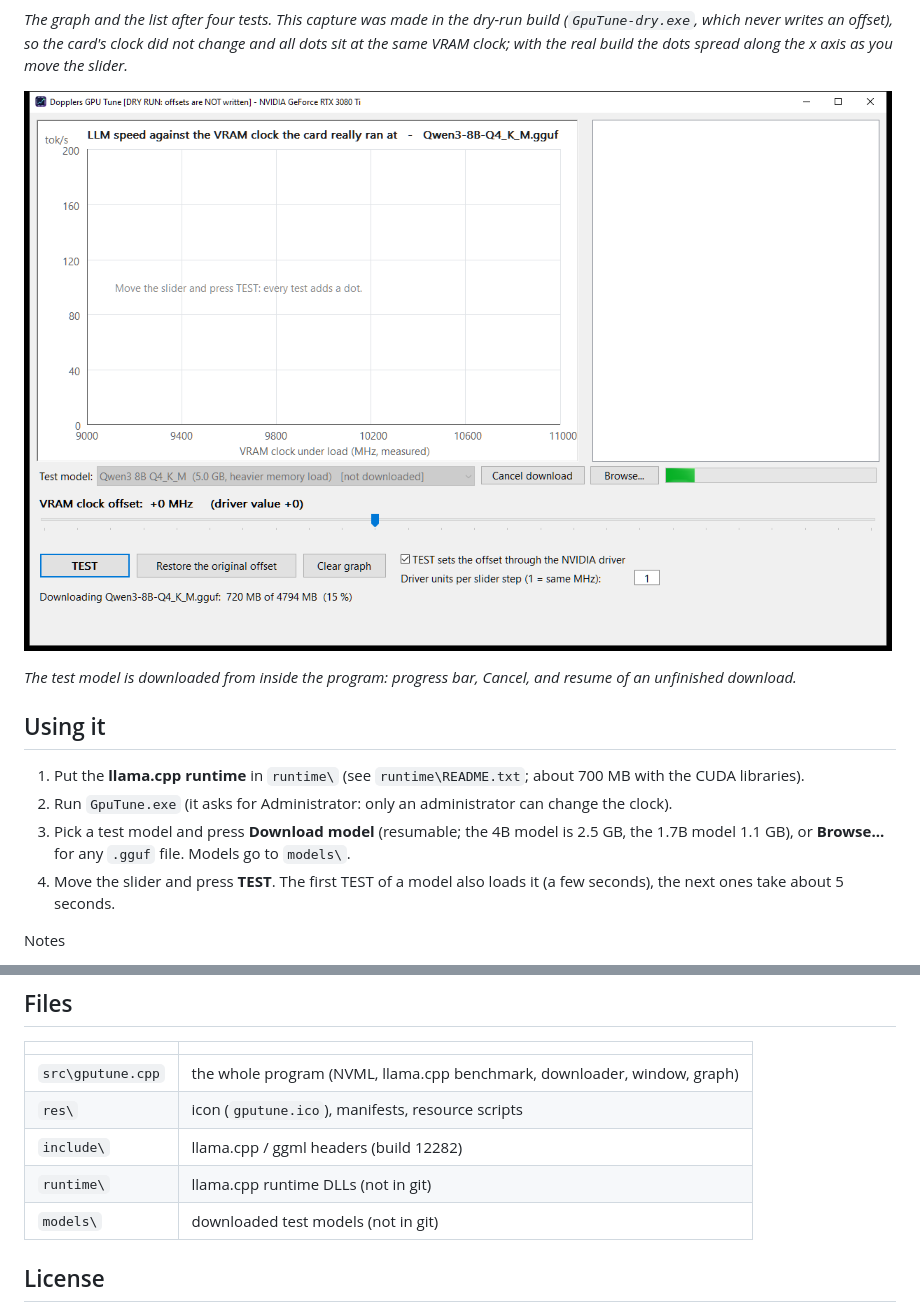
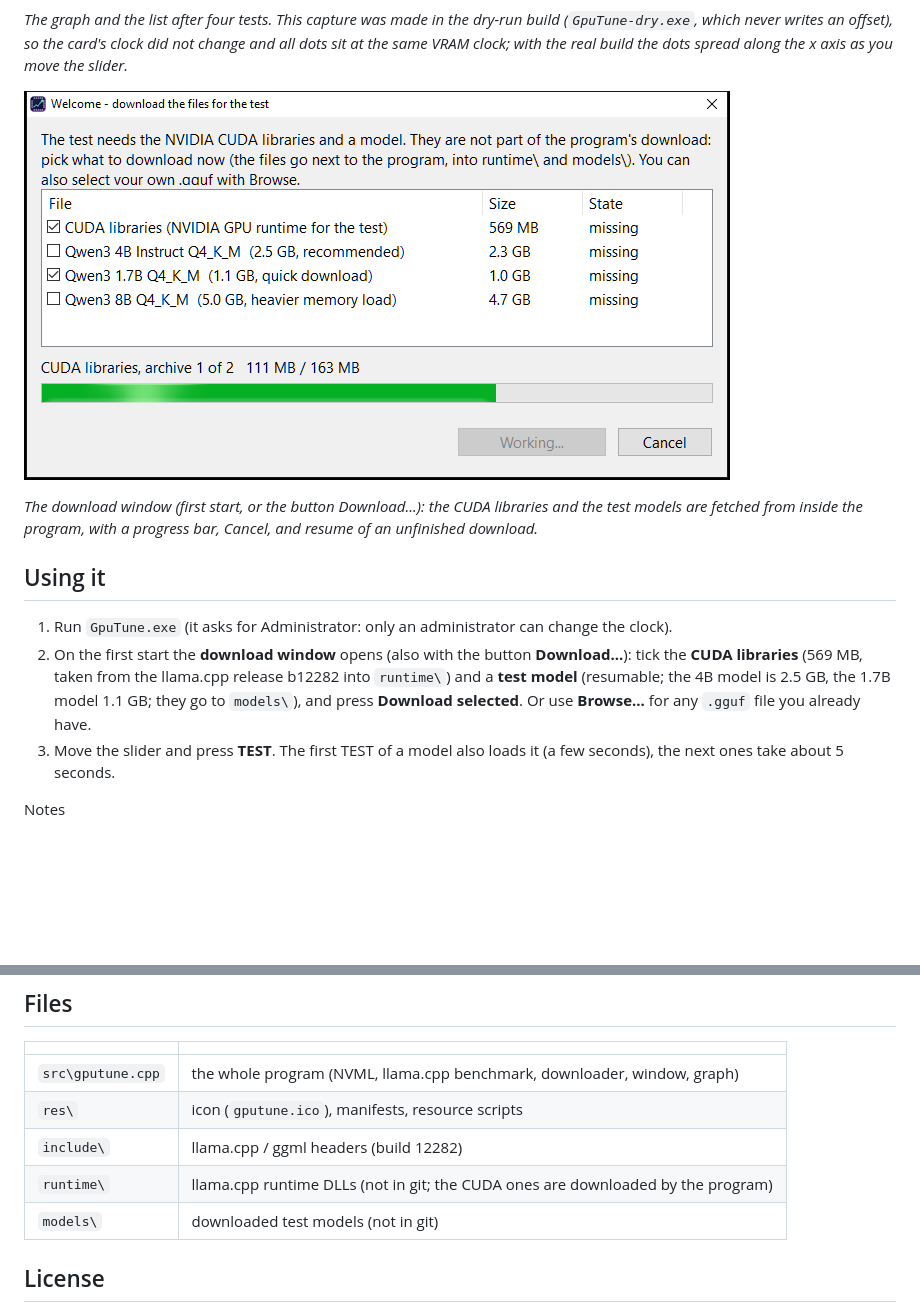
Before and after one commit to ErickDoppler/Dopplers-GPU-Tune, a Markdown page: README.md, 2 parts joined by grey strips. GitHub-like rendering; pictures changed too: docs/screenshot-download.png (deleted), docs/screenshot-setup.png (added); blank space fills up the shorter version.

```diff
--- a/README.md
+++ b/README.md
@@ -24,16 +24,16 @@ shows what you pay for it).
 offset), so the card's clock did not change and all dots sit at the same VRAM clock; with the real build the dots spread along the
 x axis as you move the slider.*
 
-![Downloading a test model](docs/screenshot-download.png)
+![The download window: CUDA libraries and test models](docs/screenshot-setup.png)
 
-*The test model is downloaded from inside the program: progress bar, Cancel, and resume of an unfinished download.*
+*The download window (first start, or the button Download...): the CUDA libraries and the test models are fetched from inside the program, with a progress bar, Cancel, and resume of an unfinished download.*
 
 ## Using it
 
-1. Put the **llama.cpp runtime** in `runtime\` (see `runtime\README.txt`; about 700 MB with the CUDA libraries).
-2. Run `GpuTune.exe` (it asks for Administrator: only an administrator can change the clock).
-3. Pick a test model and press **Download model** (resumable; the 4B model is 2.5 GB, the 1.7B model 1.1 GB), or
-   **Browse...** for any `.gguf` file. Models go to `models\`.
+1. Run `GpuTune.exe` (it asks for Administrator: only an administrator can change the clock).
+2. On the first start the **download window** opens (also with the button **Download...**): tick the **CUDA libraries** (569 MB, taken from the
+   llama.cpp release b12282 into `runtime\`) and a **test model** (resumable; the 4B model is 2.5 GB, the 1.7B model 1.1 GB; they go to `models\`),
+   and press **Download selected**. Or use **Browse...** for any `.gguf` file you already have.
 4. Move the slider and press **TEST**. The first TEST of a model also loads it (a few seconds), the next ones take
    about 5 seconds.
 
@@ -68,7 +68,7 @@ The program has no dependencies besides the NVIDIA driver (`nvml.dll`) and the f
 | `src\gputune.cpp` | the whole program (NVML, llama.cpp benchmark, downloader, window, graph) |
 | `res\` | icon (`gputune.ico`), manifests, resource scripts |
 | `include\` | llama.cpp / ggml headers (build 12282) |
-| `runtime\` | llama.cpp runtime DLLs (not in git) |
+| `runtime\` | llama.cpp runtime DLLs (not in git; the CUDA ones are downloaded by the program) |
 | `models\` | downloaded test models (not in git) |
 
 ## License
```
Also changed, not shown: 1 other file.
